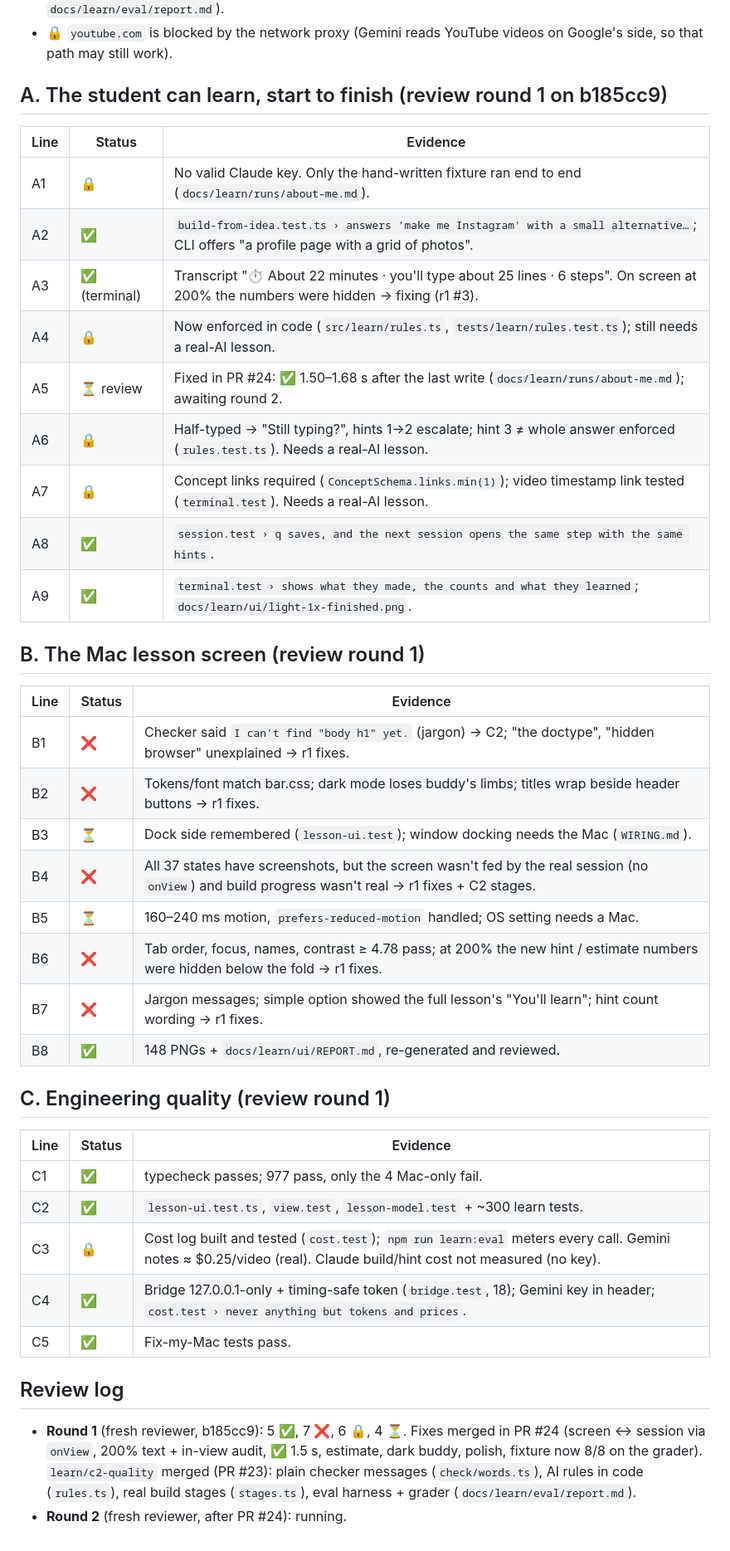
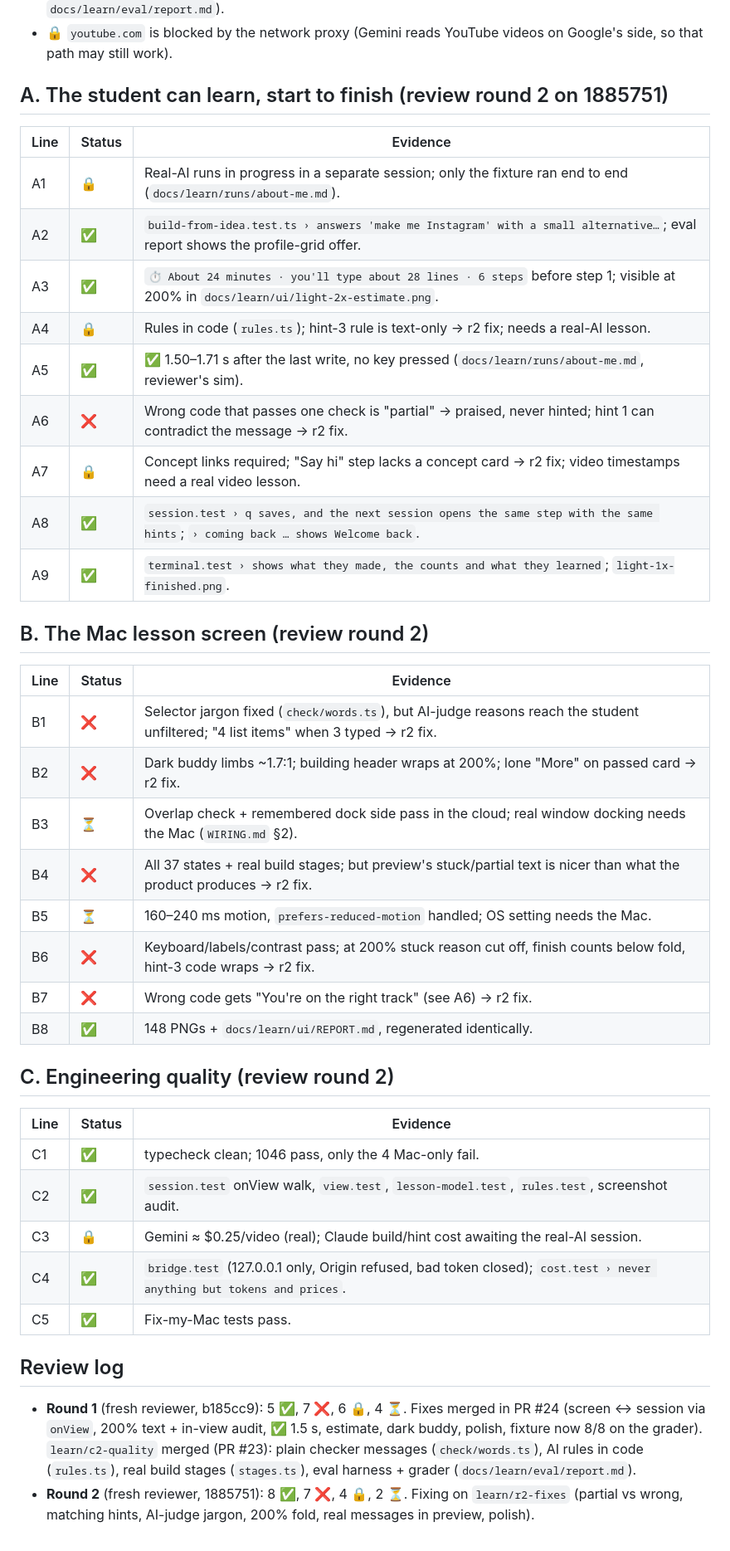
Before and after one commit to Bn0717/CalHacks-13.0, a Markdown page: docs/learn/STATUS.md, the part around one of its changes. Shown at 83% size. GitHub-like rendering.

Commit message:
docs(learn): STATUS with review round 2 results
Co-Authored-By: Claude Opus 5.5 <noreply@anthropic.com>
Claude-Session: https://claude.ai/code/session_01A9eHhCy4QCAEHJ4gHpoZos

```diff
--- a/docs/learn/STATUS.md
+++ b/docs/learn/STATUS.md
@@ -14,41 +14,41 @@ _Last updated: 2026-10-29 — PRs #21–#24 merged (C1, C3, C2, round-1 fixes).
 - Real Gemini video notes for the 3 eval videos cost ≈ $0.74 total (upper bound; `docs/learn/eval/report.md`).
 - 🔒 `youtube.com` is blocked by the network proxy (Gemini reads YouTube videos on Google's side, so that path may still work).
 
-## A. The student can learn, start to finish (review round 1 on b185cc9)
+## A. The student can learn, start to finish (review round 2 on 1885751)
 
 | Line | Status | Evidence |
 | --- | --- | --- |
-| A1 | 🔒 | No valid Claude key. Only the hand-written fixture ran end to end (`docs/learn/runs/about-me.md`). |
-| A2 | ✅ | `build-from-idea.test.ts › answers 'make me Instagram' with a small alternative…`; CLI offers "a profile page with a grid of photos". |
-| A3 | ✅ (terminal) | Transcript "⏱ About 22 minutes · you'll type about 25 lines · 6 steps". On screen at 200% the numbers were hidden → fixing (r1 #3). |
-| A4 | 🔒 | Now enforced in code (`src/learn/rules.ts`, `tests/learn/rules.test.ts`); still needs a real-AI lesson. |
-| A5 | ⏳ review | Fixed in PR #24: ✅ 1.50–1.68 s after the last write (`docs/learn/runs/about-me.md`); awaiting round 2. |
-| A6 | 🔒 | Half-typed → "Still typing?", hints 1→2 escalate; hint 3 ≠ whole answer enforced (`rules.test.ts`). Needs a real-AI lesson. |
-| A7 | 🔒 | Concept links required (`ConceptSchema.links.min(1)`); video timestamp link tested (`terminal.test`). Needs a real-AI lesson. |
-| A8 | ✅ | `session.test › q saves, and the next session opens the same step with the same hints`. |
-| A9 | ✅ | `terminal.test › shows what they made, the counts and what they learned`; `docs/learn/ui/light-1x-finished.png`. |
+| A1 | 🔒 | Real-AI runs in progress in a separate session; only the fixture ran end to end (`docs/learn/runs/about-me.md`). |
+| A2 | ✅ | `build-from-idea.test.ts › answers 'make me Instagram' with a small alternative…`; eval report shows the profile-grid offer. |
+| A3 | ✅ | `⏱ About 24 minutes · you'll type about 28 lines · 6 steps` before step 1; visible at 200% in `docs/learn/ui/light-2x-estimate.png`. |
+| A4 | 🔒 | Rules in code (`rules.ts`); hint-3 rule is text-only → r2 fix; needs a real-AI lesson. |
+| A5 | ✅ | ✅ 1.50–1.71 s after the last write, no key pressed (`docs/learn/runs/about-me.md`, reviewer's sim). |
+| A6 | ❌ | Wrong code that passes one check is "partial" → praised, never hinted; hint 1 can contradict the message → r2 fix. |
+| A7 | 🔒 | Concept links required; "Say hi" step lacks a concept card → r2 fix; video timestamps need a real video lesson. |
+| A8 | ✅ | `session.test › q saves, and the next session opens the same step with the same hints`; `› coming back … shows Welcome back`. |
+| A9 | ✅ | `terminal.test › shows what they made, the counts and what they learned`; `light-1x-finished.png`. |
 
-## B. The Mac lesson screen (review round 1)
+## B. The Mac lesson screen (review round 2)
 
 | Line | Status | Evidence |
 | --- | --- | --- |
-| B1 | ❌ | Checker said `I can't find "body h1" yet.` (jargon) → C2; "the doctype", "hidden browser" unexplained → r1 fixes. |
-| B2 | ❌ | Tokens/font match bar.css; dark mode loses buddy's limbs; titles wrap beside header buttons → r1 fixes. |
-| B3 | ⏳ | Dock side remembered (`lesson-ui.test`); window docking needs the Mac (`WIRING.md`). |
-| B4 | ❌ | All 37 states have screenshots, but the screen wasn't fed by the real session (no `onView`) and build progress wasn't real → r1 fixes + C2 stages. |
-| B5 | ⏳ | 160–240 ms motion, `prefers-reduced-motion` handled; OS setting needs a Mac. |
-| B6 | ❌ | Tab order, focus, names, contrast ≥ 4.78 pass; at 200% the new hint / estimate numbers were hidden below the fold → r1 fixes. |
-| B7 | ❌ | Jargon messages; simple option showed the full lesson's "You'll learn"; hint count wording → r1 fixes. |
-| B8 | ✅ | 148 PNGs + `docs/learn/ui/REPORT.md`, re-generated and reviewed. |
+| B1 | ❌ | Selector jargon fixed (`check/words.ts`), but AI-judge reasons reach the student unfiltered; "4 list items" when 3 typed → r2 fix. |
+| B2 | ❌ | Dark buddy limbs ~1.7:1; building header wraps at 200%; lone "More" on passed card → r2 fix. |
+| B3 | ⏳ | Overlap check + remembered dock side pass in the cloud; real window docking needs the Mac (`WIRING.md` §2). |
+| B4 | ❌ | All 37 states + real build stages; but preview's stuck/partial text is nicer than what the product produces → r2 fix. |
+| B5 | ⏳ | 160–240 ms motion, `prefers-reduced-motion` handled; OS setting needs the Mac. |
+| B6 | ❌ | Keyboard/labels/contrast pass; at 200% stuck reason cut off, finish counts below fold, hint-3 code wraps → r2 fix. |
+| B7 | ❌ | Wrong code gets "You're on the right track" (see A6) → r2 fix. |
+| B8 | ✅ | 148 PNGs + `docs/learn/ui/REPORT.md`, regenerated identically. |
 
-## C. Engineering quality (review round 1)
+## C. Engineering quality (review round 2)
 
 | Line | Status | Evidence |
 | --- | --- | --- |
-| C1 | ✅ | typecheck passes; 977 pass, only the 4 Mac-only fail. |
-| C2 | ✅ | `lesson-ui.test.ts`, `view.test`, `lesson-model.test` + ~300 learn tests. |
-| C3 | 🔒 | Cost log built and tested (`cost.test`); `npm run learn:eval` meters every call. Gemini notes ≈ $0.25/video (real). Claude build/hint cost not measured (no key). |
-| C4 | ✅ | Bridge 127.0.0.1-only + timing-safe token (`bridge.test`, 18); Gemini key in header; `cost.test › never anything but tokens and prices`. |
+| C1 | ✅ | typecheck clean; 1046 pass, only the 4 Mac-only fail. |
+| C2 | ✅ | `session.test` onView walk, `view.test`, `lesson-model.test`, `rules.test`, screenshot audit. |
+| C3 | 🔒 | Gemini ≈ $0.25/video (real); Claude build/hint cost awaiting the real-AI session. |
+| C4 | ✅ | `bridge.test` (127.0.0.1 only, Origin refused, bad token closed); `cost.test › never anything but tokens and prices`. |
 | C5 | ✅ | Fix-my-Mac tests pass. |
 
 ## Review log
@@ -56,4 +56,5 @@ _Last updated: 2026-10-29 — PRs #21–#24 merged (C1, C3, C2, round-1 fixes).
 - **Round 1** (fresh reviewer, b185cc9): 5 ✅, 7 ❌, 6 🔒, 4 ⏳. Fixes merged in PR #24 (screen ↔ session via `onView`, 200% text + in-view audit, ✅ 1.5 s,
   estimate, dark buddy, polish, fixture now 8/8 on the grader). `learn/c2-quality` merged (PR #23): plain checker messages (`check/words.ts`), AI rules in code
   (`rules.ts`), real build stages (`stages.ts`), eval harness + grader (`docs/learn/eval/report.md`).
-- **Round 2** (fresh reviewer, after PR #24): running.
+- **Round 2** (fresh reviewer, 1885751): 8 ✅, 7 ❌, 4 🔒, 2 ⏳. Fixing on `learn/r2-fixes` (partial vs wrong, matching hints, AI-judge jargon,
+  200% fold, real messages in preview, polish).
```
Also changed, not shown: other parts of docs/learn/STATUS.md (+1 -1 lines).
